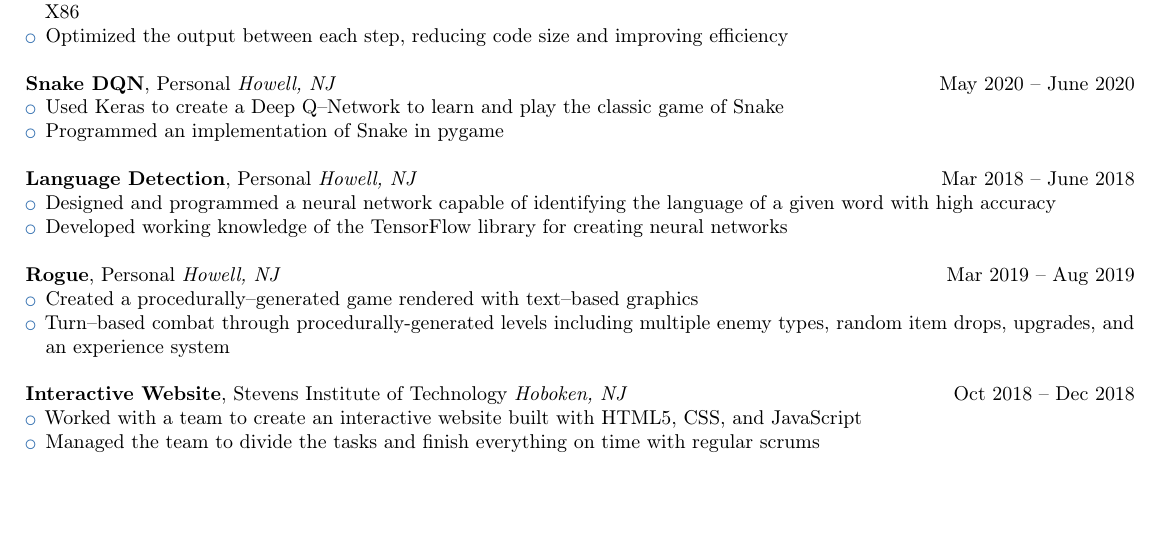
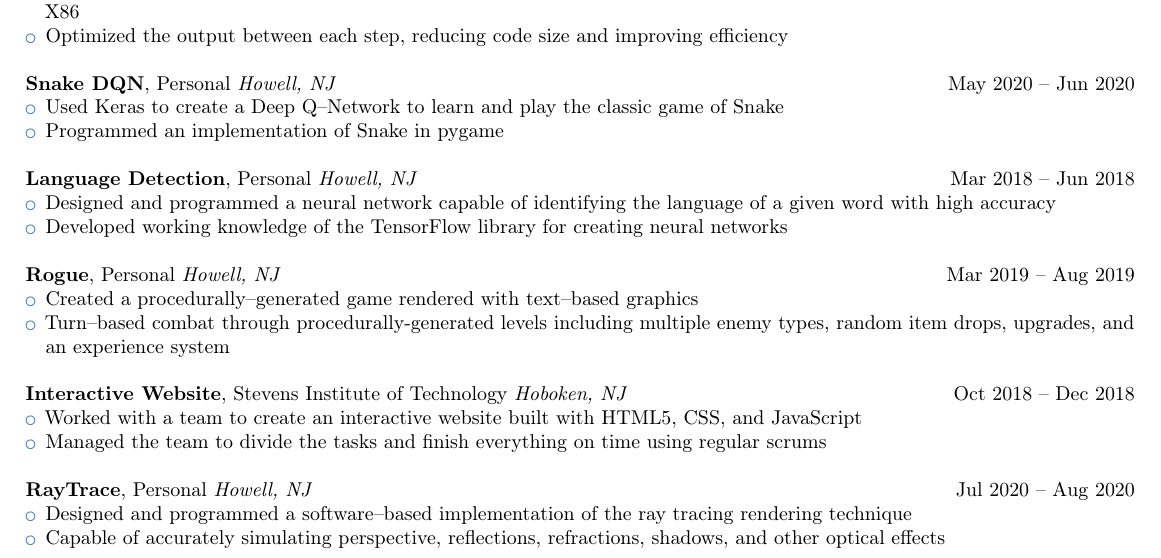
Before and after one commit to MikeChunko/resume, a LaTeX CV (resume.tex): part of the page, cut so that both start at the same text, the shorter picture padded with empty space. Compiled offline with pdfLaTeX.

Commit message:
Add files via upload

```diff
--- a/resume.tex
+++ b/resume.tex
@@ -67,7 +67,7 @@
 
 \hfill
 
-\textbf{Snake DQN}, Personal \textit{Howell, NJ} \hfill May 2020 -- June 2020
+\textbf{Snake DQN}, Personal \textit{Howell, NJ} \hfill May 2020 -- Jun 2020
 \begin{itemize}
 	\item Used Keras to create a Deep Q--Network to learn and play the classic game of Snake
 	\item Programmed an implementation of Snake in pygame
@@ -75,7 +75,7 @@
 
 \hfill
 
-\textbf{Language Detection}, Personal \textit{Howell, NJ} \hfill Mar 2018 -- June 2018
+\textbf{Language Detection}, Personal \textit{Howell, NJ} \hfill Mar 2018 -- Jun 2018
 \begin{itemize}
 	\item Designed and programmed a neural network capable of identifying the language of a given word with high accuracy
 	\item Developed working knowledge of the TensorFlow library for creating neural networks
@@ -94,7 +94,15 @@
 \textbf{Interactive Website}, Stevens Institute of Technology \textit{Hoboken, NJ} \hfill Oct 2018 -- Dec 2018
 \begin{itemize}
 	\item Worked with a team to create an interactive website built with HTML5, CSS, and JavaScript
-	\item Managed the team to divide the tasks and finish everything on time with regular scrums
+	\item Managed the team to divide the tasks and finish everything on time using regular scrums
+\end{itemize}
+
+\hfill
+
+\textbf{RayTrace}, Personal \textit{Howell, NJ} \hfill Jul 2020 -- Aug 2020
+\begin{itemize}
+	\item Designed and programmed a software--based implementation of the ray tracing rendering technique
+	\item Capable of accurately simulating perspective, reflections, refractions, shadows, and other optical effects
 \end{itemize}
 
 \end{document}
```
Also changed, not shown: resume.pdf.
